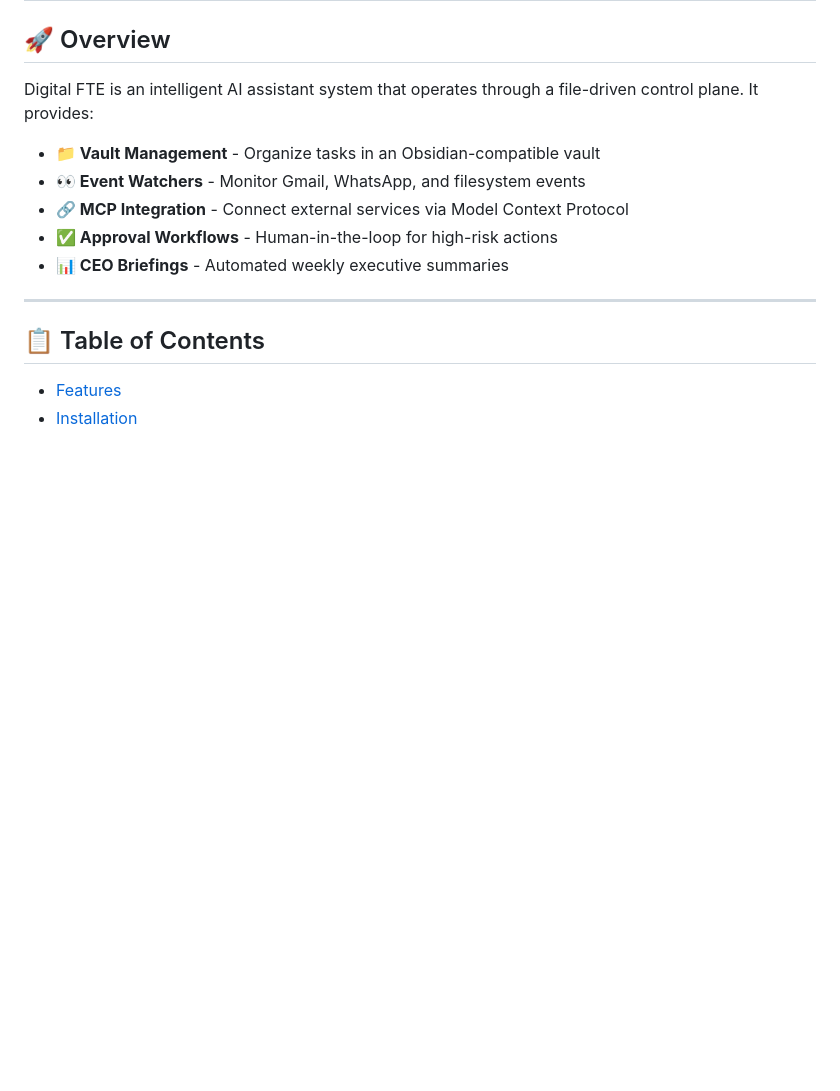
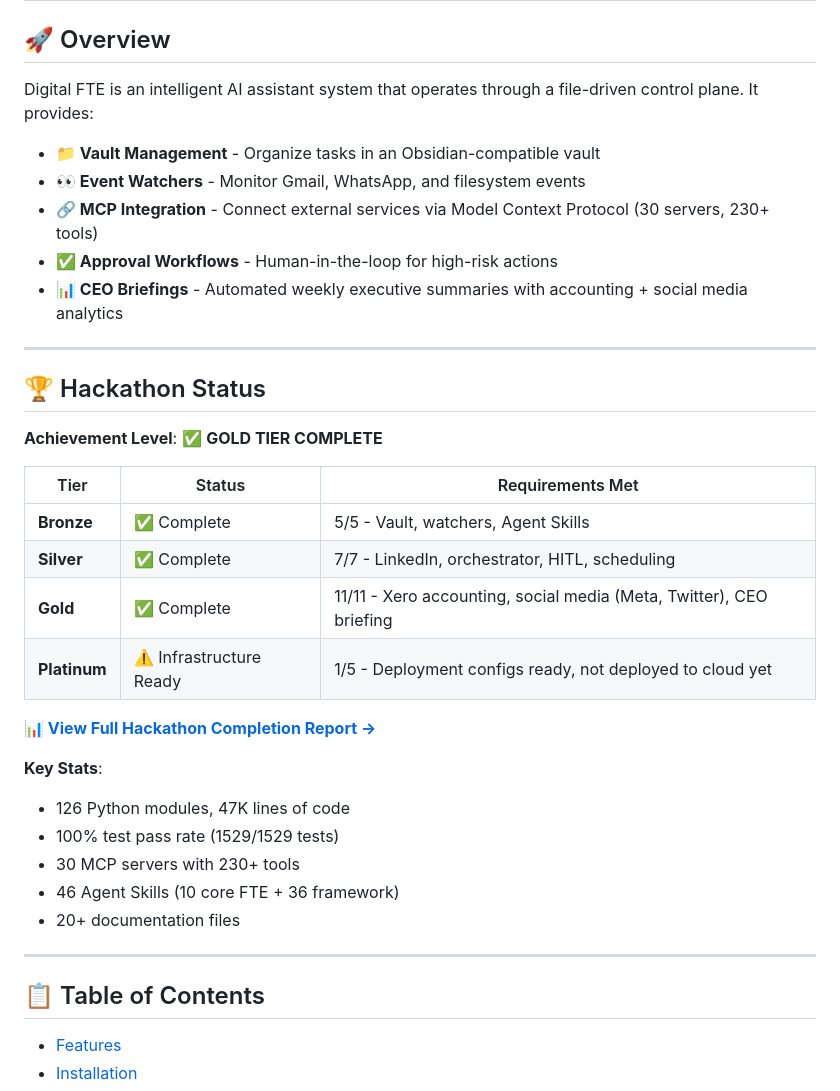
Before and after one commit to assadsharif/Full-Time-Equivalent, a Markdown page: README.md, the part around the change. Drawn GitHub-style; blank space fills up the shorter version.

```diff
--- a/README.md
+++ b/README.md
@@ -14,9 +14,31 @@ Digital FTE is an intelligent AI assistant system that operates through a file-d
 
 - **📁 Vault Management** - Organize tasks in an Obsidian-compatible vault
 - **👀 Event Watchers** - Monitor Gmail, WhatsApp, and filesystem events
-- **🔗 MCP Integration** - Connect external services via Model Context Protocol
+- **🔗 MCP Integration** - Connect external services via Model Context Protocol (30 servers, 230+ tools)
 - **✅ Approval Workflows** - Human-in-the-loop for high-risk actions
-- **📊 CEO Briefings** - Automated weekly executive summaries
+- **📊 CEO Briefings** - Automated weekly executive summaries with accounting + social media analytics
+
+---
+
+## 🏆 Hackathon Status
+
+**Achievement Level**: ✅ **GOLD TIER COMPLETE**
+
+| Tier | Status | Requirements Met |
+|------|--------|------------------|
+| **Bronze** | ✅ Complete | 5/5 - Vault, watchers, Agent Skills |
+| **Silver** | ✅ Complete | 7/7 - LinkedIn, orchestrator, HITL, scheduling |
+| **Gold** | ✅ Complete | 11/11 - Xero accounting, social media (Meta, Twitter), CEO briefing |
+| **Platinum** | ⚠️ Infrastructure Ready | 1/5 - Deployment configs ready, not deployed to cloud yet |
+
+**📊 [View Full Hackathon Completion Report →](HACKATHON_COMPLETE.md)**
+
+**Key Stats**:
+- 126 Python modules, 47K lines of code
+- 100% test pass rate (1529/1529 tests)
+- 30 MCP servers with 230+ tools
+- 46 Agent Skills (10 core FTE + 36 framework)
+- 20+ documentation files
 
 ---
 
```
Also changed, not shown: HACKATHON_COMPLETE.md (added, +403 -0 lines).
